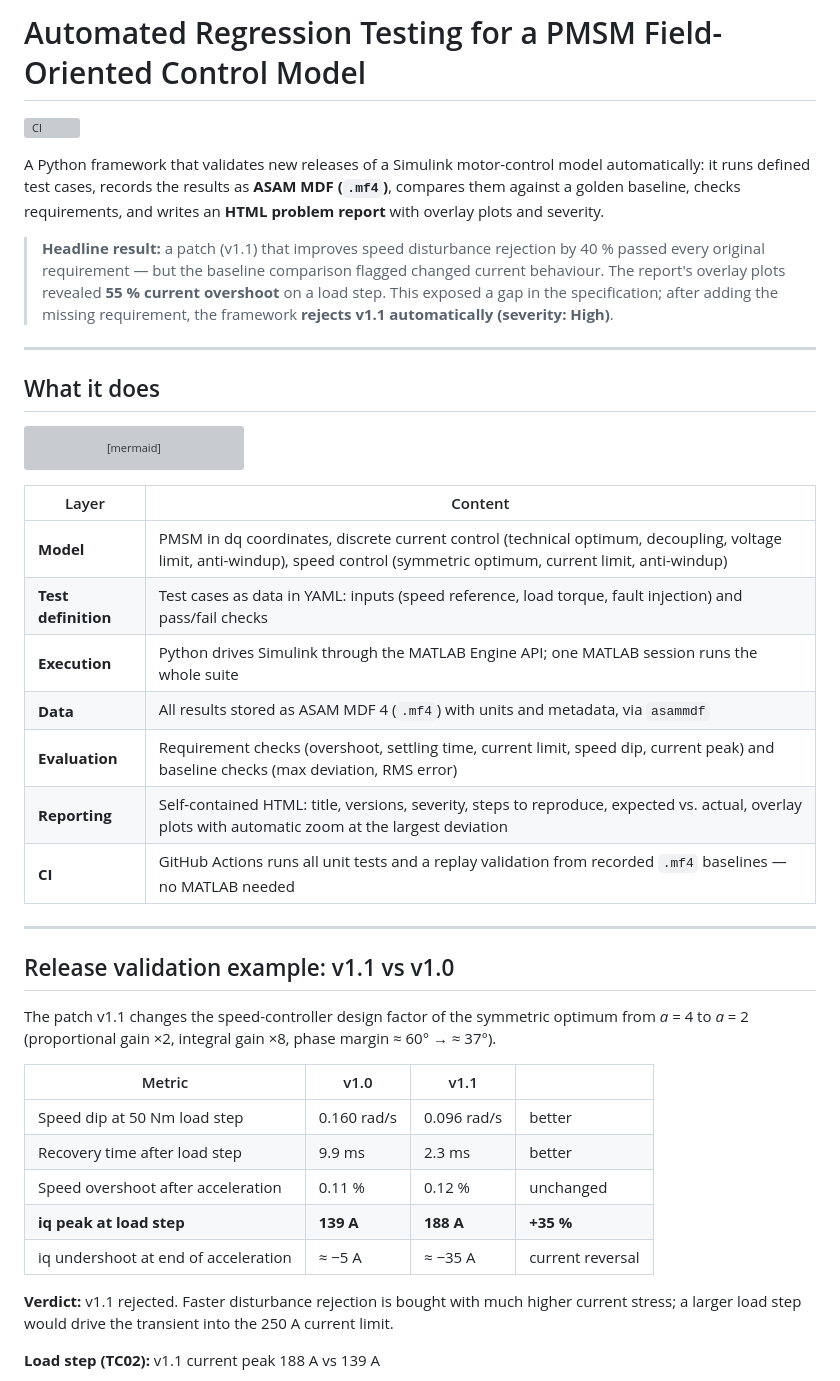
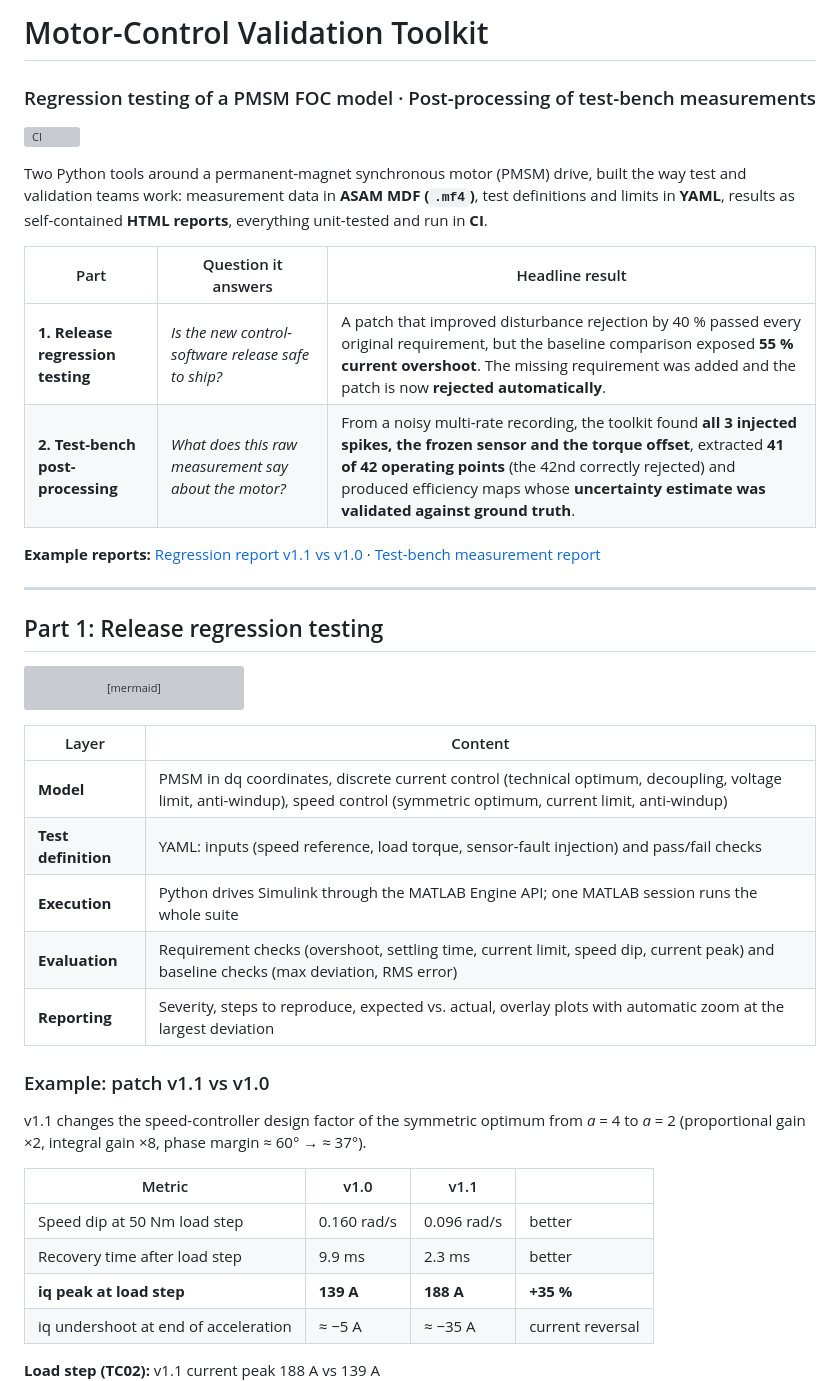
Before and after one commit to maddy-972/pmsm-regression, a Markdown page: README.md, the part around one of its changes. Drawn GitHub-style; grey boxes are pictures that could not be loaded.

````diff
--- a/README.md
+++ b/README.md
@@ -1,20 +1,24 @@
-# Automated Regression Testing for a PMSM Field-Oriented Control Model
+# Motor-Control Validation Toolkit
+### Regression testing of a PMSM FOC model · Post-processing of test-bench measurements
 
 [![CI](https://github.com/maddy-972/pmsm-regression/actions/workflows/ci.yaml/badge.svg)](https://github.com/maddy-972/pmsm-regression/actions/workflows/ci.yaml)
 
-A Python framework that validates new releases of a Simulink motor-control model automatically:
-it runs defined test cases, records the results as **ASAM MDF (`.mf4`)**, compares them against a
-golden baseline, checks requirements, and writes an **HTML problem report** with overlay plots and severity.
+Two Python tools around a permanent-magnet synchronous motor (PMSM) drive, built the way test and
+validation teams work: measurement data in **ASAM MDF (`.mf4`)**, test definitions and limits in
+**YAML**, results as self-contained **HTML reports**, everything unit-tested and run in **CI**.
 
-> **Headline result:** a patch (v1.1) that improves speed disturbance rejection by 40 % passed every
-> original requirement — but the baseline comparison flagged changed current behaviour. The report's
-> overlay plots revealed **55 % current overshoot** on a load step. This exposed a gap in the
-> specification; after adding the missing requirement, the framework **rejects v1.1 automatically
-> (severity: High)**.
+| Part | Question it answers | Headline result |
+|---|---|---|
+| **1. Release regression testing** | *Is the new control-software release safe to ship?* | A patch that improved disturbance rejection by 40 % passed every original requirement, but the baseline comparison exposed **55 % current overshoot**. The missing requirement was added and the patch is now **rejected automatically**. |
+| **2. Test-bench post-processing** | *What does this raw measurement say about the motor?* | From a noisy multi-rate recording, the toolkit found **all 3 injected spikes, the frozen sensor and the torque offset**, extracted **41 of 42 operating points** (the 42nd correctly rejected) and produced efficiency maps whose **uncertainty estimate was validated against ground truth**. |
+
+**Example reports:**
+[Regression report v1.1 vs v1.0](https://maddy-972.github.io/pmsm-regression/examples/regression_report_v1.1.html) ·
+[Test-bench measurement report](https://maddy-972.github.io/pmsm-regression/examples/bench_sweep_report.html)
 
 ---
 
-## What it does
+## Part 1: Release regression testing
 
 ```mermaid
 flowchart LR
@@ -31,30 +35,21 @@ flowchart LR
 | Layer | Content |
 |---|---|
 | **Model** | PMSM in dq coordinates, discrete current control (technical optimum, decoupling, voltage limit, anti-windup), speed control (symmetric optimum, current limit, anti-windup) |
-| **Test definition** | Test cases as data in YAML: inputs (speed reference, load torque, fault injection) and pass/fail checks |
+| **Test definition** | YAML: inputs (speed reference, load torque, sensor-fault injection) and pass/fail checks |
 | **Execution** | Python drives Simulink through the MATLAB Engine API; one MATLAB session runs the whole suite |
-| **Data** | All results stored as ASAM MDF 4 (`.mf4`) with units and metadata, via `asammdf` |
 | **Evaluation** | Requirement checks (overshoot, settling time, current limit, speed dip, current peak) and baseline checks (max deviation, RMS error) |
-| **Reporting** | Self-contained HTML: title, versions, severity, steps to reproduce, expected vs. actual, overlay plots with automatic zoom at the largest deviation |
-| **CI** | GitHub Actions runs all unit tests and a replay validation from recorded `.mf4` baselines — no MATLAB needed |
+| **Reporting** | Severity, steps to reproduce, expected vs. actual, overlay plots with automatic zoom at the largest deviation |
 
----
-
-## Release validation example: v1.1 vs v1.0
-
-The patch v1.1 changes the speed-controller design factor of the symmetric optimum from *a* = 4 to *a* = 2
+### Example: patch v1.1 vs v1.0
+v1.1 changes the speed-controller design factor of the symmetric optimum from *a* = 4 to *a* = 2
 (proportional gain ×2, integral gain ×8, phase margin ≈ 60° → ≈ 37°).
 
 | Metric | v1.0 | v1.1 | |
 |---|---|---|---|
 | Speed dip at 50 Nm load step | 0.160 rad/s | 0.096 rad/s | better |
 | Recovery time after load step | 9.9 ms | 2.3 ms | better |
-| Speed overshoot after acceleration | 0.11 % | 0.12 % | unchanged |
 | **iq peak at load step** | **139 A** | **188 A** | **+35 %** |
 | iq undershoot at end of acceleration | ≈ −5 A | ≈ −35 A | current reversal |
-
-**Verdict:** v1.1 rejected. Faster disturbance rejection is bought with much higher current stress;
-a larger load step would drive the transient into the 250 A current limit.
 
 **Load step (TC02):** v1.1 current peak 188 A vs 139 A
 ![iq overlay load step](docs/img/iq_overlay_v1_1.png)
````
Also changed, not shown: other parts of README.md (+117 -62 lines), docs/img/eta_maps.png (added), docs/img/uncertainty.png (added), 3 other files.
